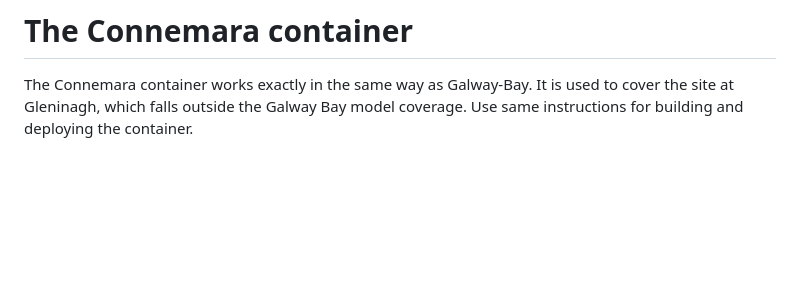
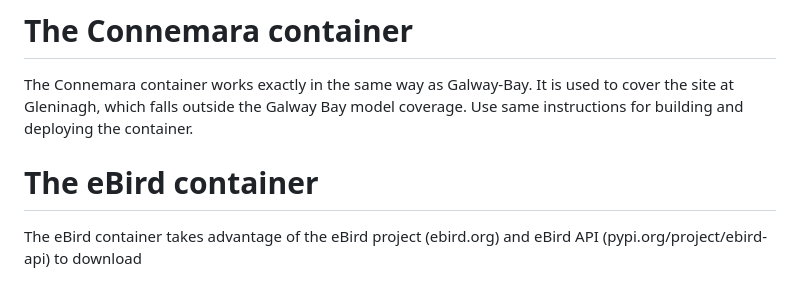
Before and after one commit to IrishMarineInstitute/Galway-Bay-QR, a Markdown page: README.md, the part around the change. Drawn GitHub-style; blank space fills up the shorter version.

```diff
--- a/README.md
+++ b/README.md
@@ -31,3 +31,6 @@ The process should run every five minutes (this can be modified in the `crontab`
 
 # The Connemara container
 The Connemara container works exactly in the same way as Galway-Bay. It is used to cover the site at Gleninagh, which falls outside the Galway Bay model coverage. Use same instructions for building and deploying the container.
+
+# The eBird container
+The eBird container takes advantage of the eBird project (ebird.org) and eBird API (pypi.org/project/ebird-api) to download
```
